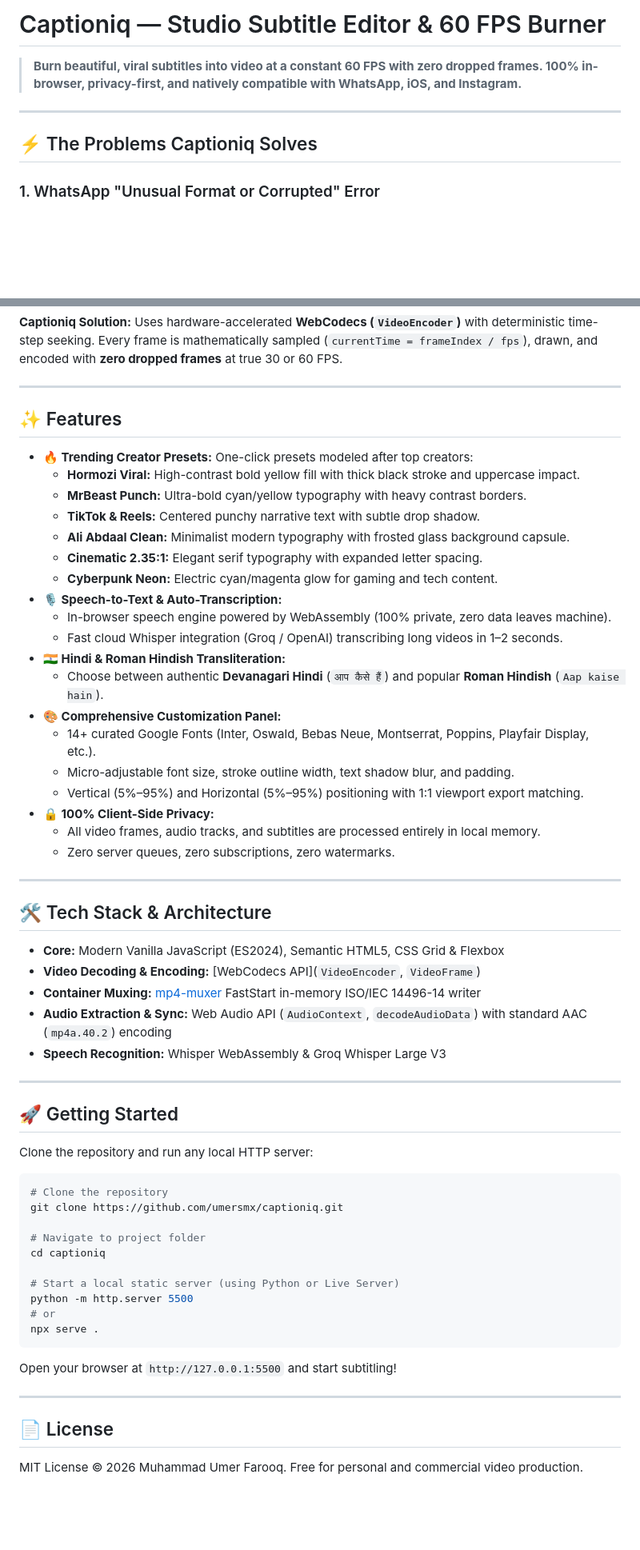
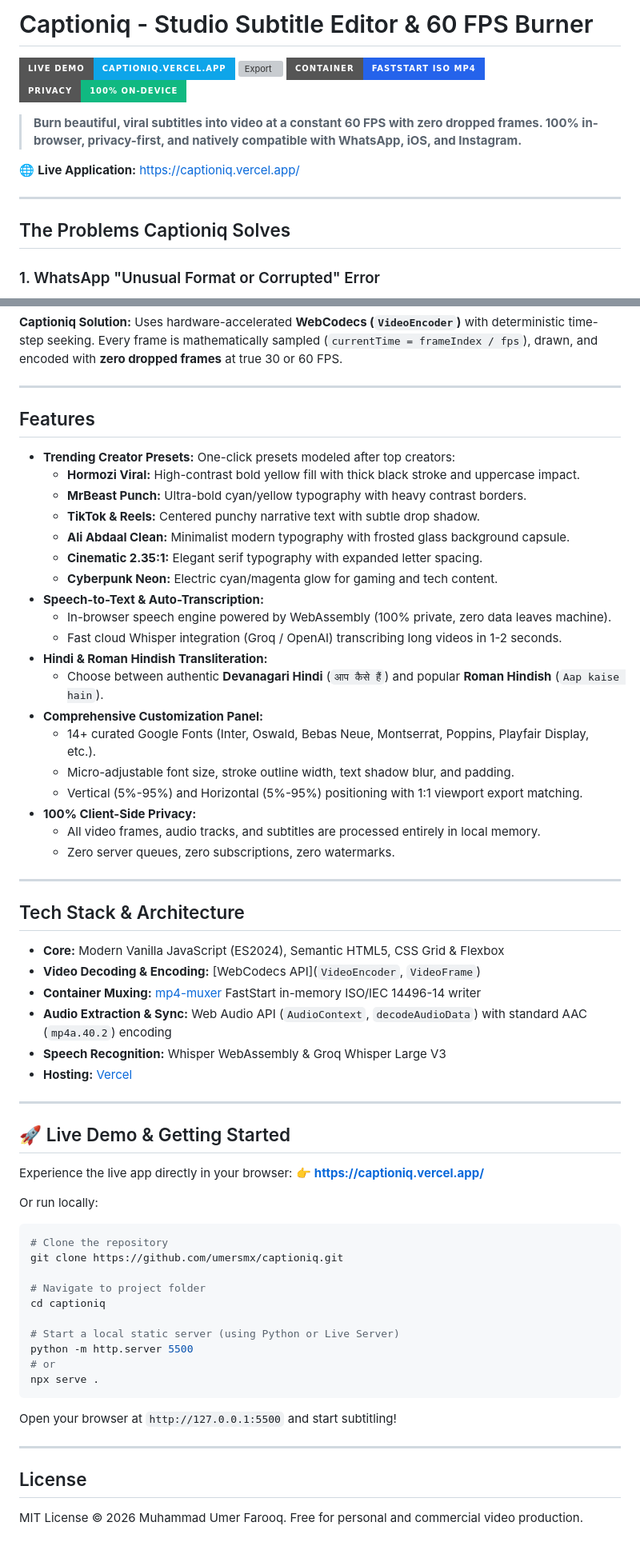
Before and after one commit to umersmx/Captioniq, a Markdown page: README.md, 2 parts joined by grey strips. Shown at 80% size. Drawn GitHub-style; badges without logos; blank space fills up the shorter version; grey boxes are pictures that could not be loaded.

Commit message:
docs: add live Vercel deployment link to README

````diff
--- a/README.md
+++ b/README.md
@@ -1,10 +1,17 @@
-# Captioniq — Studio Subtitle Editor & 60 FPS Burner
+# Captioniq - Studio Subtitle Editor & 60 FPS Burner
+
+[![Live Demo](https://img.shields.io/badge/Live%20Demo-captioniq.vercel.app-0ea5e9?style=for-the-badge&logo=vercel&logoColor=white)](https://captioniq.vercel.app/)
+[![Export](https://img.shields.io/badge/Export-60%20FPS%20%2F%204K-22c55e?style=for-the-badge)](https://captioniq.vercel.app/)
+[![WhatsApp Compatible](https://img.shields.io/badge/Container-FastStart%20ISO%20MP4-2563eb?style=for-the-badge)](https://captioniq.vercel.app/)
+[![Privacy](https://img.shields.io/badge/Privacy-100%25%20On--Device-10b981?style=for-the-badge)](https://captioniq.vercel.app/)
 
 > **Burn beautiful, viral subtitles into video at a constant 60 FPS with zero dropped frames. 100% in-browser, privacy-first, and natively compatible with WhatsApp, iOS, and Instagram.**
 
+🌐 **Live Application:** [https://captioniq.vercel.app/](https://captioniq.vercel.app/)
+
 ---
 
-## ⚡ The Problems Captioniq Solves
+## The Problems Captioniq Solves
 
 ### 1. WhatsApp "Unusual Format or Corrupted" Error
 Traditional browser export tools rely on the native `MediaRecorder` API, which streams fragmented MP4 files (`fMP4`) made of sequential `moof` and `mdat` chunks without a top-level duration header. WhatsApp's security scanner strictly flags fragmented streams as potentially corrupted or dangerous.
@@ -18,43 +25,47 @@ Standard tools capture a live `<canvas>` stream at 1x real-time playback. When c
 
 ---
 
-## ✨ Features
+## Features
 
-- **🔥 Trending Creator Presets:** One-click presets modeled after top creators:
+- **Trending Creator Presets:** One-click presets modeled after top creators:
   - **Hormozi Viral:** High-contrast bold yellow fill with thick black stroke and uppercase impact.
   - **MrBeast Punch:** Ultra-bold cyan/yellow typography with heavy contrast borders.
   - **TikTok & Reels:** Centered punchy narrative text with subtle drop shadow.
   - **Ali Abdaal Clean:** Minimalist modern typography with frosted glass background capsule.
   - **Cinematic 2.35:1:** Elegant serif typography with expanded letter spacing.
   - **Cyberpunk Neon:** Electric cyan/magenta glow for gaming and tech content.
-- **🎙️ Speech-to-Text & Auto-Transcription:**
+- **Speech-to-Text & Auto-Transcription:**
   - In-browser speech engine powered by WebAssembly (100% private, zero data leaves machine).
-  - Fast cloud Whisper integration (Groq / OpenAI) transcribing long videos in 1–2 seconds.
-- **🇮🇳 Hindi & Roman Hindish Transliteration:**
+  - Fast cloud Whisper integration (Groq / OpenAI) transcribing long videos in 1-2 seconds.
+- **Hindi & Roman Hindish Transliteration:**
   - Choose between authentic **Devanagari Hindi** (`आप कैसे हैं`) and popular **Roman Hindish** (`Aap kaise hain`).
-- **🎨 Comprehensive Customization Panel:**
+- **Comprehensive Customization Panel:**
   - 14+ curated Google Fonts (Inter, Oswald, Bebas Neue, Montserrat, Poppins, Playfair Display, etc.).
   - Micro-adjustable font size, stroke outline width, text shadow blur, and padding.
-  - Vertical (5%–95%) and Horizontal (5%–95%) positioning with 1:1 viewport export matching.
-- **🔒 100% Client-Side Privacy:**
+  - Vertical (5%-95%) and Horizontal (5%-95%) positioning with 1:1 viewport export matching.
+- **100% Client-Side Privacy:**
   - All video frames, audio tracks, and subtitles are processed entirely in local memory.
   - Zero server queues, zero subscriptions, zero watermarks.
 
 ---
 
-## 🛠️ Tech Stack & Architecture
+## Tech Stack & Architecture
 
 - **Core:** Modern Vanilla JavaScript (ES2024), Semantic HTML5, CSS Grid & Flexbox
 - **Video Decoding & Encoding:** [WebCodecs API](`VideoEncoder`, `VideoFrame`)
 - **Container Muxing:** [mp4-muxer](`Mp4Muxer`) FastStart in-memory ISO/IEC 14496-14 writer
 - **Audio Extraction & Sync:** Web Audio API (`AudioContext`, `decodeAudioData`) with standard AAC (`mp4a.40.2`) encoding
 - **Speech Recognition:** Whisper WebAssembly & Groq Whisper Large V3
+- **Hosting:** [Vercel](https://captioniq.vercel.app/)
 
 ---
 
-## 🚀 Getting Started
+## 🚀 Live Demo & Getting Started
 
-Clone the repository and run any local HTTP server:
+Experience the live app directly in your browser:
+👉 **[https://captioniq.vercel.app/](https://captioniq.vercel.app/)**
+
+Or run locally:
 
 ```bash
 # Clone the repository
@@ -73,6 +84,6 @@ Open your browser at `http://127.0.0.1:5500` and start subtitling!
 
 ---
 
-## 📄 License
+## License
 
 MIT License © 2026 Muhammad Umer Farooq. Free for personal and commercial video production.
````
